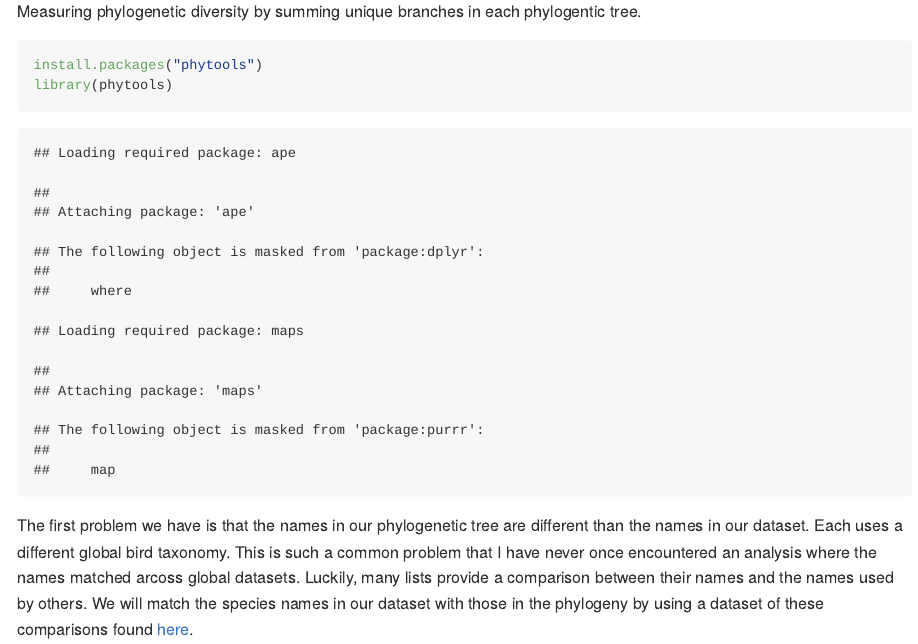
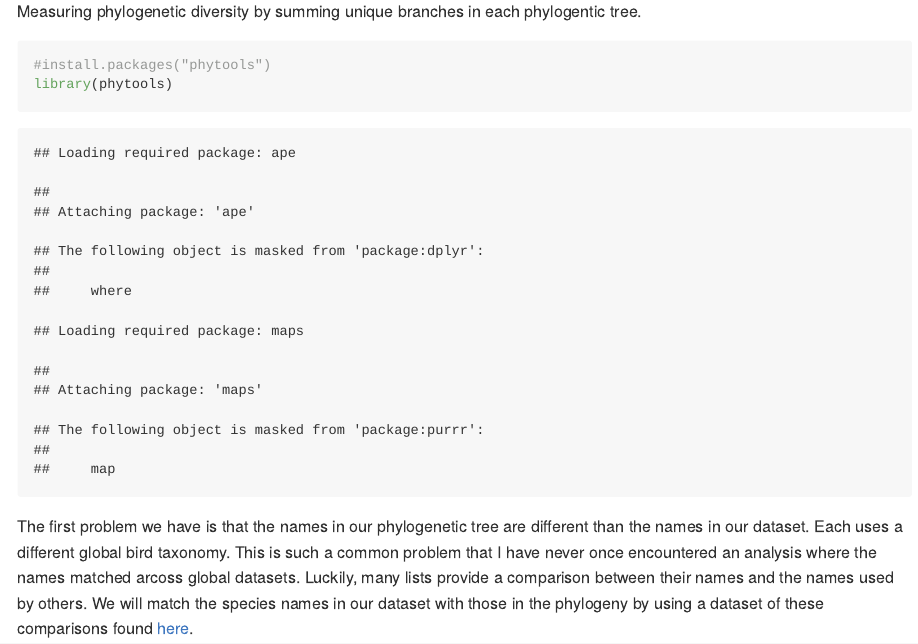
Before and after one commit to sidatasciencelab/UCSB_SI_scholars_STRI, an R Markdown document (scripts/coffee_birds.Rmd): the page in a window 1100 px wide, from 18060 px down before the commit and from 18080 px down after it, so that both start at the same text. Rendered offline with R 4.5, knitr and Pandoc, with nearby package versions; some code elsewhere in the file could not run offline; long lines of code are wrapped.

Commit message:
update to coffee_birds.Rmd

````diff
--- a/scripts/coffee_birds.Rmd
+++ b/scripts/coffee_birds.Rmd
@@ -396,7 +399,7 @@ As a quick aside, these data come from a paper that sought to summarize the accu
 Measuring phylogenetic diversity by summing unique branches in each phylogentic tree.
 
 ```{r, messages = F}
-install.packages("phytools")
+#install.packages("phytools")
 library(phytools)
 ```
 
````
Also changed, not shown: scripts/coffee_birds.md, scripts/coffee_birds.Rmd (5 more changed lines).
